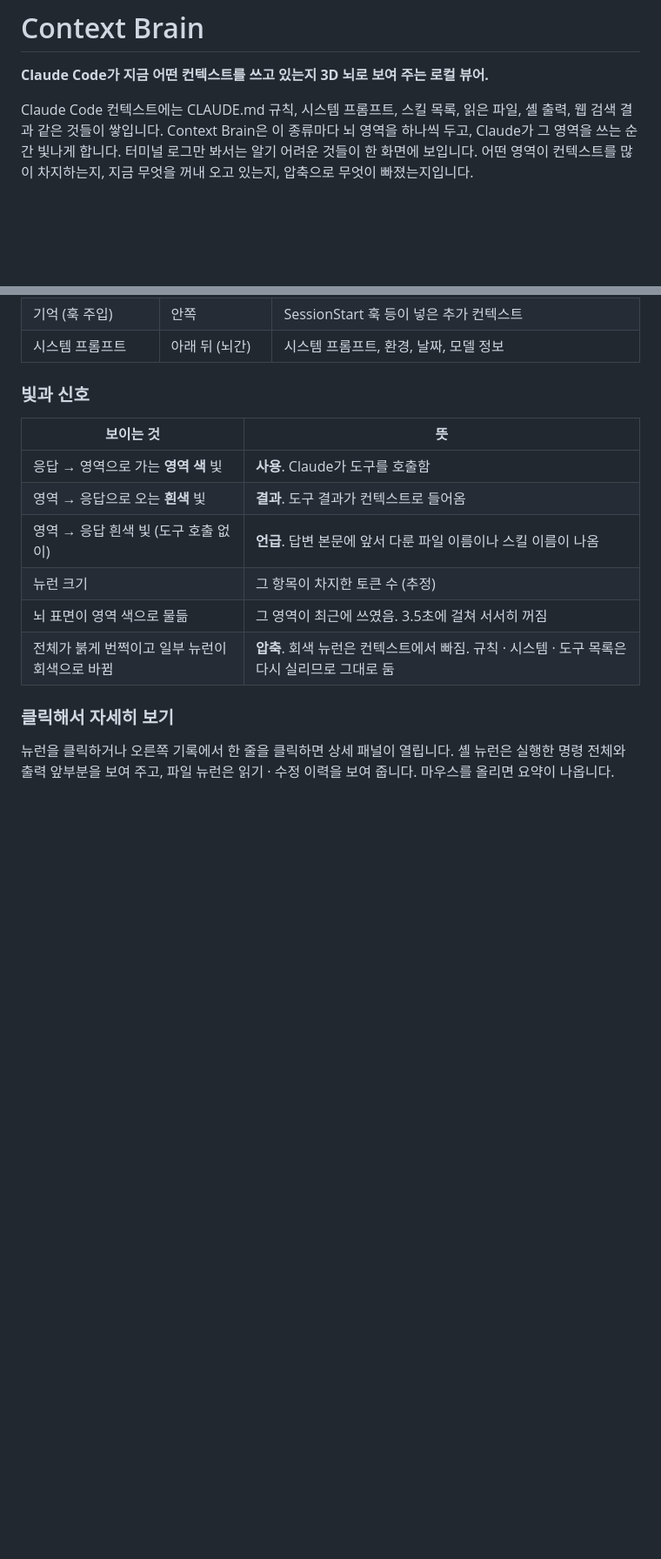
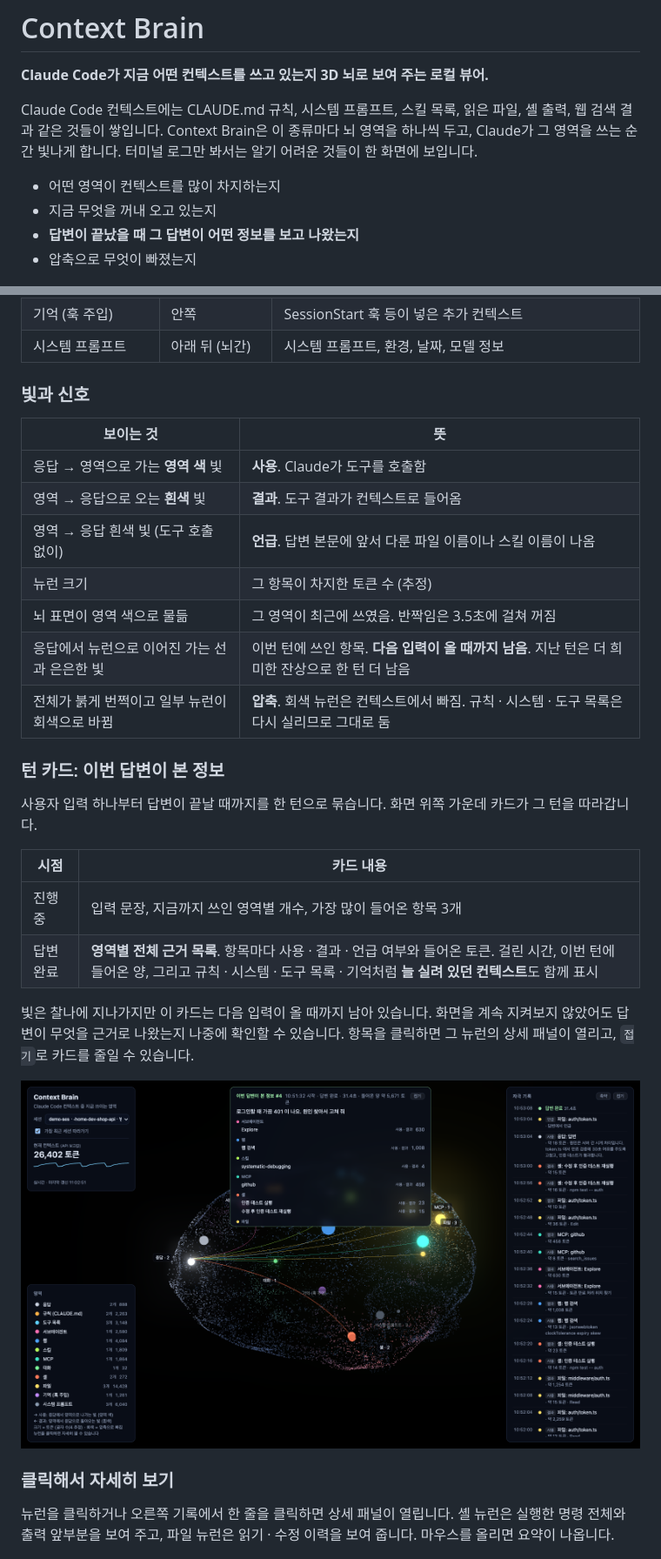
Before and after one commit to workdd/context-brain, a Markdown page: README.md, 2 parts joined by grey strips. Shown at 87% size. Drawn GitHub-style; pictures changed too: docs/turn.png (added); blank space fills up the shorter version.

Commit message:
docs: README에 턴 카드(답변이 본 정보)·기록 패널 접기 설명과 캡처 추가
Co-Authored-By: Claude Opus 5.5 <noreply@anthropic.com>

```diff
--- a/README.md
+++ b/README.md
@@ -2,7 +2,12 @@
 
 **Claude Code가 지금 어떤 컨텍스트를 쓰고 있는지 3D 뇌로 보여 주는 로컬 뷰어.**
 
-Claude Code 컨텍스트에는 CLAUDE.md 규칙, 시스템 프롬프트, 스킬 목록, 읽은 파일, 셸 출력, 웹 검색 결과 같은 것들이 쌓입니다. Context Brain은 이 종류마다 뇌 영역을 하나씩 두고, Claude가 그 영역을 쓰는 순간 빛나게 합니다. 터미널 로그만 봐서는 알기 어려운 것들이 한 화면에 보입니다. 어떤 영역이 컨텍스트를 많이 차지하는지, 지금 무엇을 꺼내 오고 있는지, 압축으로 무엇이 빠졌는지입니다.
+Claude Code 컨텍스트에는 CLAUDE.md 규칙, 시스템 프롬프트, 스킬 목록, 읽은 파일, 셸 출력, 웹 검색 결과 같은 것들이 쌓입니다. Context Brain은 이 종류마다 뇌 영역을 하나씩 두고, Claude가 그 영역을 쓰는 순간 빛나게 합니다. 터미널 로그만 봐서는 알기 어려운 것들이 한 화면에 보입니다.
+
+- 어떤 영역이 컨텍스트를 많이 차지하는지
+- 지금 무엇을 꺼내 오고 있는지
+- **답변이 끝났을 때 그 답변이 어떤 정보를 보고 나왔는지**
+- 압축으로 무엇이 빠졌는지
 
 ![전체 화면](docs/overview.png)
 
@@ -51,8 +56,22 @@ npm run demo         # 가짜 세션이 한 단계씩 진행되는 화면
 | 영역 → 응답으로 오는 **흰색** 빛 | **결과**. 도구 결과가 컨텍스트로 들어옴 |
 | 영역 → 응답 흰색 빛 (도구 호출 없이) | **언급**. 답변 본문에 앞서 다룬 파일 이름이나 스킬 이름이 나옴 |
 | 뉴런 크기 | 그 항목이 차지한 토큰 수 (추정) |
-| 뇌 표면이 영역 색으로 물듦 | 그 영역이 최근에 쓰였음. 3.5초에 걸쳐 서서히 꺼짐 |
+| 뇌 표면이 영역 색으로 물듦 | 그 영역이 최근에 쓰였음. 반짝임은 3.5초에 걸쳐 꺼짐 |
+| 응답에서 뉴런으로 이어진 가는 선과 은은한 빛 | 이번 턴에 쓰인 항목. **다음 입력이 올 때까지 남음**. 지난 턴은 더 희미한 잔상으로 한 턴 더 남음 |
 | 전체가 붉게 번쩍이고 일부 뉴런이 회색으로 바뀜 | **압축**. 회색 뉴런은 컨텍스트에서 빠짐. 규칙 · 시스템 · 도구 목록은 다시 실리므로 그대로 둠 |
+
+### 턴 카드: 이번 답변이 본 정보
+
+사용자 입력 하나부터 답변이 끝날 때까지를 한 턴으로 묶습니다. 화면 위쪽 가운데 카드가 그 턴을 따라갑니다.
+
+| 시점 | 카드 내용 |
+|---|---|
+| 진행 중 | 입력 문장, 지금까지 쓰인 영역별 개수, 가장 많이 들어온 항목 3개 |
+| 답변 완료 | **영역별 전체 근거 목록**. 항목마다 사용 · 결과 · 언급 여부와 들어온 토큰. 걸린 시간, 이번 턴에 들어온 양, 그리고 규칙 · 시스템 · 도구 목록 · 기억처럼 **늘 실려 있던 컨텍스트**도 함께 표시 |
+
+빛은 찰나에 지나가지만 이 카드는 다음 입력이 올 때까지 남아 있습니다. 화면을 계속 지켜보지 않았어도 답변이 무엇을 근거로 나왔는지 나중에 확인할 수 있습니다. 항목을 클릭하면 그 뉴런의 상세 패널이 열리고, `접기`로 카드를 줄일 수 있습니다.
+
+![답변이 본 정보](docs/turn.png)
 
 ### 클릭해서 자세히 보기
 
```
Also changed, not shown: other parts of README.md (+5 -2 lines).
